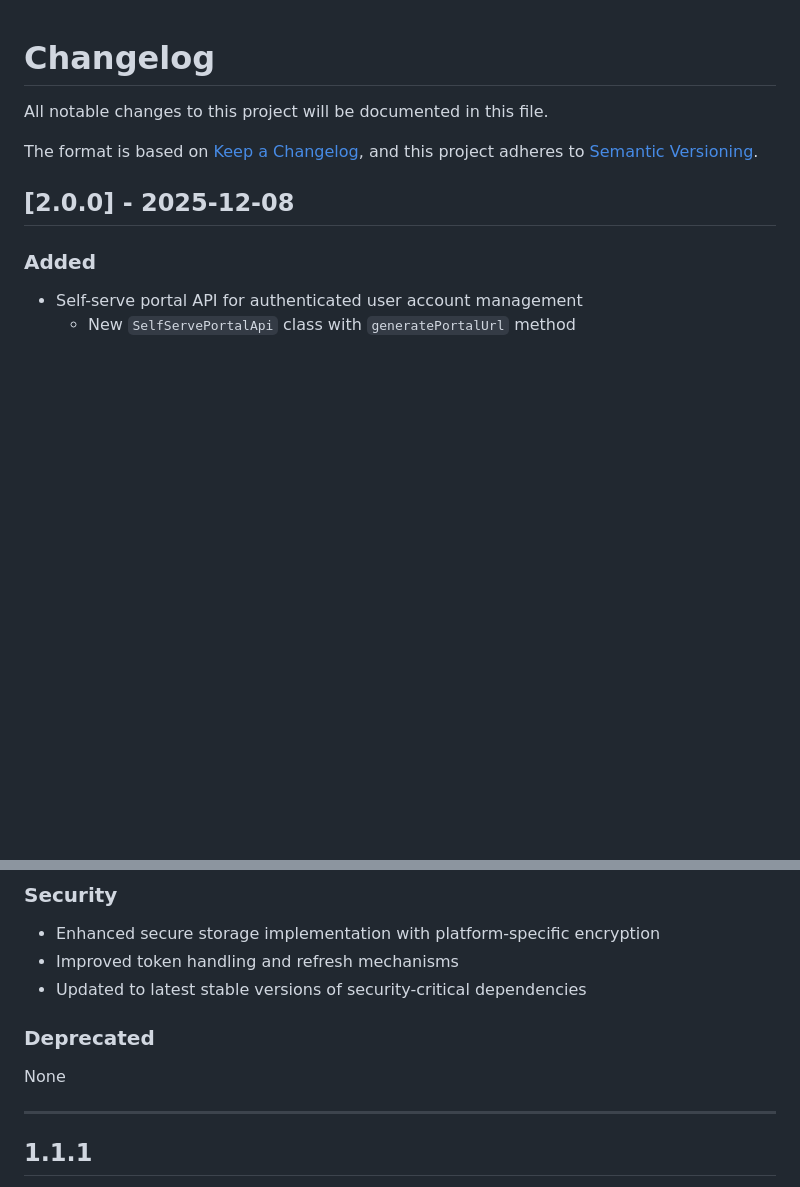
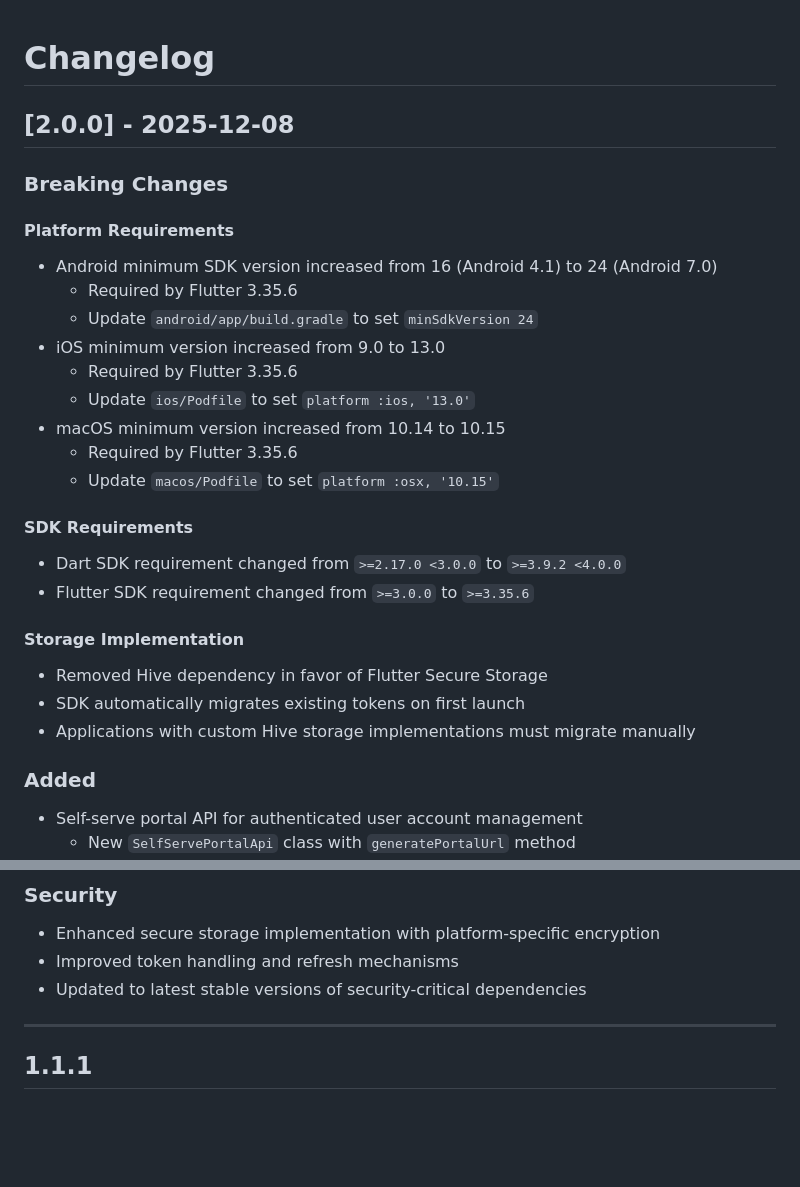
Before and after one commit to kinde-oss/kinde-flutter-sdk, a Markdown page: CHANGELOG.md, 2 parts joined by grey strips. Drawn GitHub-style; blank space fills up the shorter version.

```diff
--- a/CHANGELOG.md
+++ b/CHANGELOG.md
@@ -1,10 +1,31 @@
 # Changelog
 
-All notable changes to this project will be documented in this file.
+## [2.0.0] - 2025-12-08
 
-The format is based on [Keep a Changelog](https://keepachangelog.com/en/1.0.0/), and this project adheres to [Semantic Versioning](https://semver.org/spec/v2.0.0.html).
+### Breaking Changes
 
-## [2.0.0] - 2025-12-08
+#### Platform Requirements
+
+- Android minimum SDK version increased from 16 (Android 4.1) to 24 (Android 7.0)
+  - Required by Flutter 3.35.6
+  - Update `android/app/build.gradle` to set `minSdkVersion 24`
+- iOS minimum version increased from 9.0 to 13.0
+  - Required by Flutter 3.35.6
+  - Update `ios/Podfile` to set `platform :ios, '13.0'`
+- macOS minimum version increased from 10.14 to 10.15
+  - Required by Flutter 3.35.6
+  - Update `macos/Podfile` to set `platform :osx, '10.15'`
+
+#### SDK Requirements
+
+- Dart SDK requirement changed from `>=2.17.0 <3.0.0` to `>=3.9.2 <4.0.0`
+- Flutter SDK requirement changed from `>=3.0.0` to `>=3.35.6`
+
+#### Storage Implementation
+
+- Removed Hive dependency in favor of Flutter Secure Storage
+- SDK automatically migrates existing tokens on first launch
+- Applications with custom Hive storage implementations must migrate manually
 
 ### Added
 
@@ -151,10 +102,6 @@ Verify all authentication flows function correctly:
 - Enhanced secure storage implementation with platform-specific encryption
 - Improved token handling and refresh mechanisms
 - Updated to latest stable versions of security-critical dependencies
-
-### Deprecated
-
-None
 
 ---
 
```
Also changed, not shown: other parts of CHANGELOG.md (+4 -74 lines).
